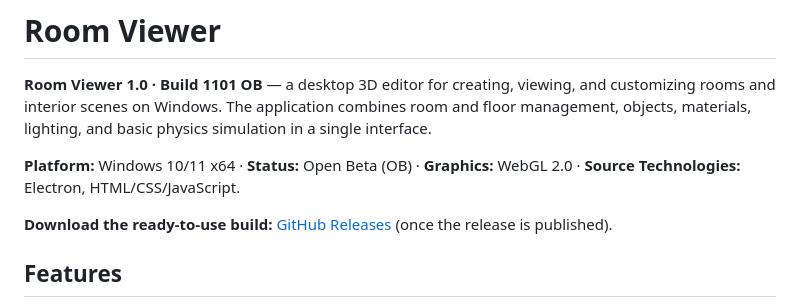
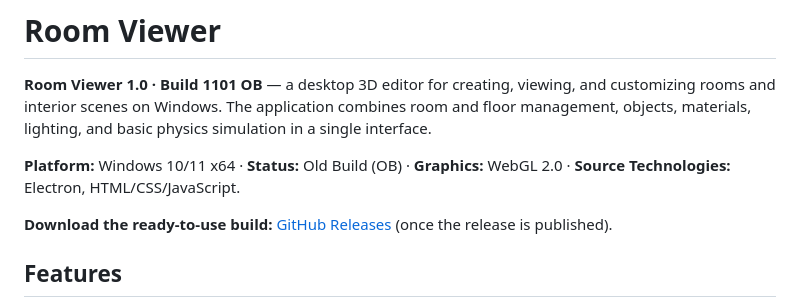
Before and after one commit to Regevedy/roomviewer, a Markdown page: README.md, the part around the change. Rendered like a GitHub page.

```diff
--- a/README.md
+++ b/README.md
@@ -2,7 +2,7 @@
 
 **Room Viewer 1.0 · Build 1101 OB** — a desktop 3D editor for creating, viewing, and customizing rooms and interior scenes on Windows. The application combines room and floor management, objects, materials, lighting, and basic physics simulation in a single interface.
 
-**Platform:** Windows 10/11 x64 · **Status:** Open Beta (OB) · **Graphics:** WebGL 2.0 · **Source Technologies:** Electron, HTML/CSS/JavaScript.
+**Platform:** Windows 10/11 x64 · **Status:** Old Build (OB) · **Graphics:** WebGL 2.0 · **Source Technologies:** Electron, HTML/CSS/JavaScript.
 
 **Download the ready-to-use build:** [GitHub Releases](https://github.com/Regevedy/Room-Viewer/releases) (once the release is published).
 
```
